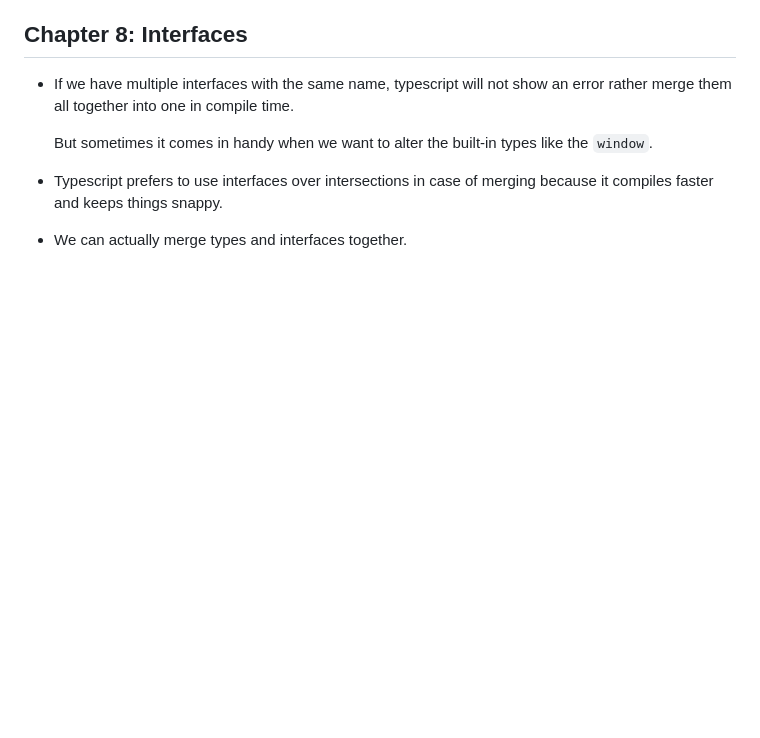
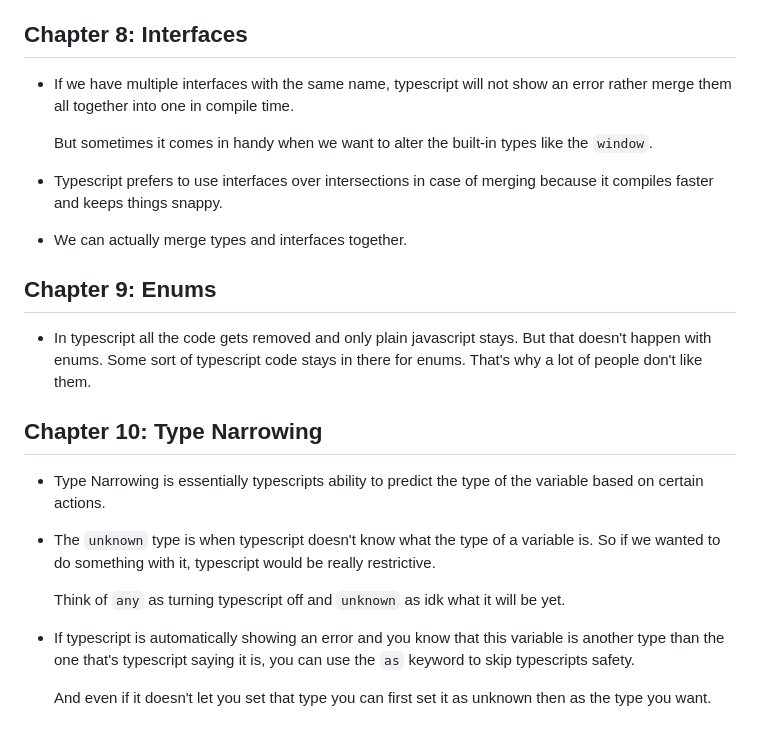
Before and after one commit to EligibleDev/learning_typescript, a Markdown page: README.md, the part around the change. Rendered like a GitHub page; blank space fills up the shorter version.

Commit message:
Chapter 10: Type Narrowing

```diff
--- a/README.md
+++ b/README.md
@@ -273,3 +273,19 @@ Tuples are just arrays that we can set type for each index. We can use all the a
 -   Typescript prefers to use interfaces over intersections in case of merging because it compiles faster and keeps things snappy.
 
 -   We can actually merge types and interfaces together.
+
+## Chapter 9: Enums
+
+-   In typescript all the code gets removed and only plain javascript stays. But that doesn't happen with enums. Some sort of typescript code stays in there for enums. That's why a lot of people don't like them.
+
+## Chapter 10: Type Narrowing
+
+-   Type Narrowing is essentially typescripts ability to predict the type of the variable based on certain actions.
+
+-   The `unknown` type is when typescript doesn't know what the type of a variable is. So if we wanted to do something with it, typescript would be really restrictive.
+
+    Think of `any` as turning typescript off and `unknown` as idk what it will be yet.
+
+-   If typescript is automatically showing an error and you know that this variable is another type than the one that's typescript saying it is, you can use the `as` keyword to skip typescripts safety.
+
+    And even if it doesn't let you set that type you can first set it as unknown then as the type you want.
```
